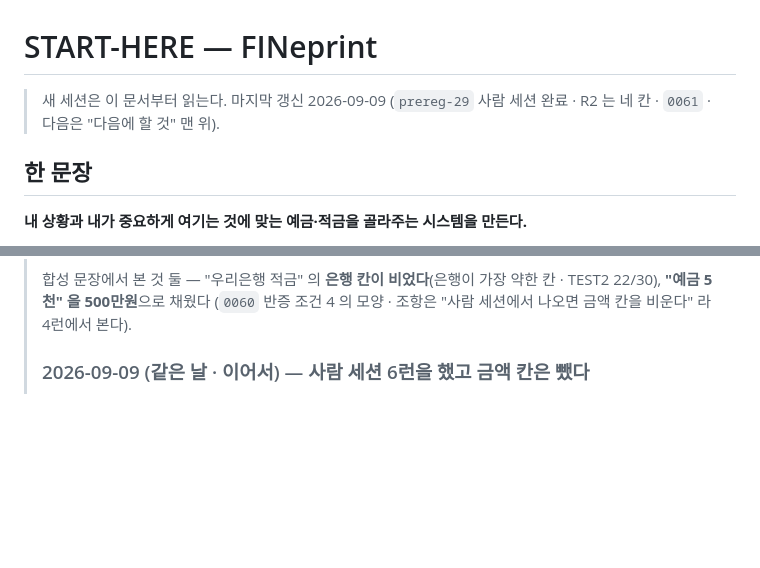
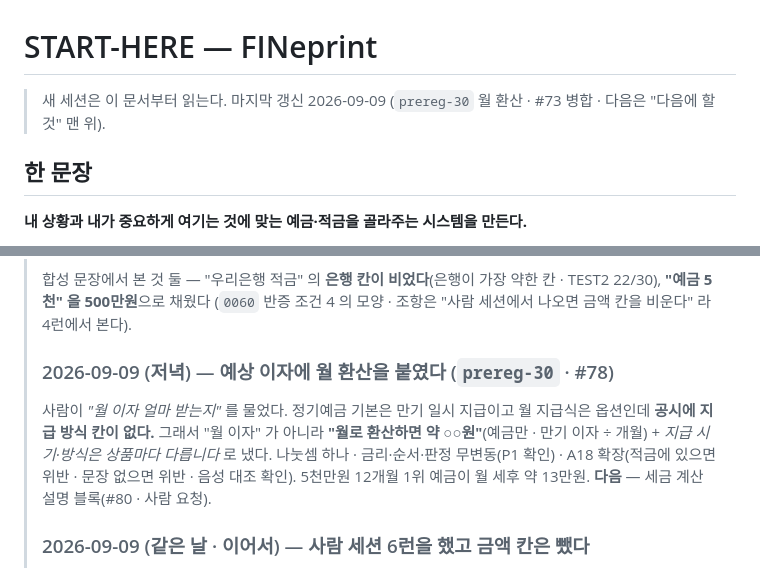
Before and after one commit to hyos0415/fineprint, a Markdown page: START-HERE.md, 2 parts joined by grey strips. Drawn GitHub-style; blank space fills up the shorter version.

Commit message:
docs: START-HERE — 월 환산(#78) 기록 · #73 병합 뒤

```diff
--- a/START-HERE.md
+++ b/START-HERE.md
@@ -1,6 +1,6 @@
 # START-HERE — FINeprint
 
-> 새 세션은 이 문서부터 읽는다. 마지막 갱신 2026-09-09 (`prereg-29` 사람 세션 완료 · R2 는 네 칸 · `0061` · 다음은 "다음에 할 것" 맨 위).
+> 새 세션은 이 문서부터 읽는다. 마지막 갱신 2026-09-09 (`prereg-30` 월 환산 · #73 병합 · 다음은 "다음에 할 것" 맨 위).
 
 ## 한 문장
 
@@ -340,6 +340,12 @@ M3 재측정 — 스코프 걸린 세션(질문 7개)을 사람이 완주했고
 >
 > 합성 문장에서 본 것 둘 — "우리은행 적금" 의 **은행 칸이 비었다**(은행이 가장 약한 칸 · TEST2 22/30), **"예금 5천" 을 500만원**으로 채웠다
 > (`0060` 반증 조건 4 의 모양 · 조항은 "사람 세션에서 나오면 금액 칸을 비운다" 라 4런에서 본다).
+>
+> ### 2026-09-09 (저녁) — 예상 이자에 월 환산을 붙였다 (`prereg-30` · #78)
+>
+> 사람이 *"월 이자 얼마 받는지"* 를 물었다. 정기예금 기본은 만기 일시 지급이고 월 지급식은 옵션인데 **공시에 지급 방식 칸이 없다.** 그래서 "월 이자" 가
+> 아니라 **"월로 환산하면 약 ○○원"**(예금만 · 만기 이자 ÷ 개월) + *지급 시기·방식은 상품마다 다릅니다* 로 냈다. 나눗셈 하나 · 금리·순서·판정 무변동(P1 확인) ·
+> A18 확장(적금에 있으면 위반 · 문장 없으면 위반 · 음성 대조 확인). 5천만원 12개월 1위 예금이 월 세후 약 13만원. **다음** — 세금 계산 설명 블록(#80 · 사람 요청).
 >
 > ### 2026-09-09 (같은 날 · 이어서) — 사람 세션 6런을 했고 금액 칸은 뺐다
 >
```
